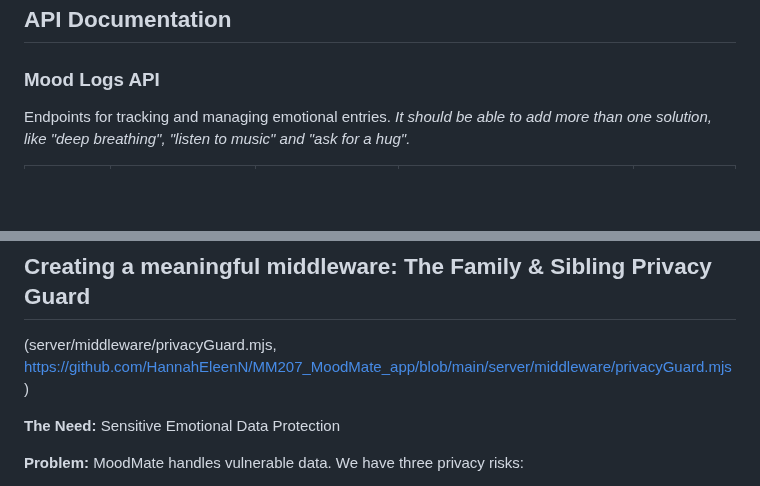
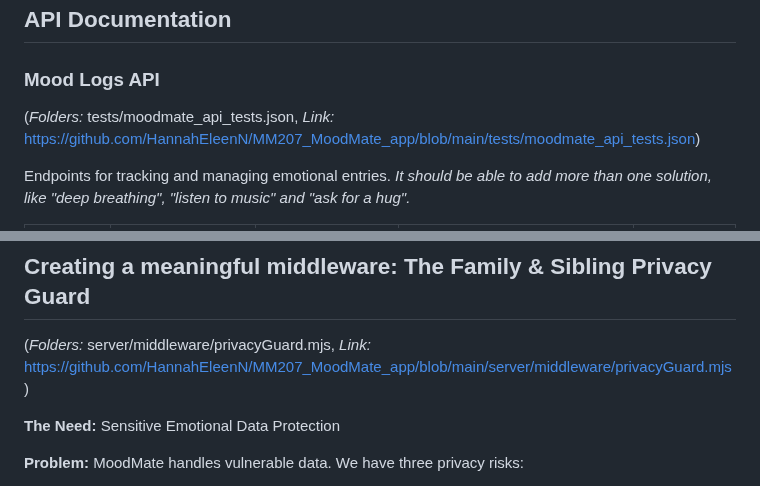
Before and after one commit to HannahEleenN/MM207_MoodMate_app, a Markdown page: README.md, 2 parts joined by grey strips. Rendered like a GitHub page; blank space fills up the shorter version.

Commit message:
Enhance README with API and middleware links
Added links and folder references for API documentation and middleware.

```diff
--- a/README.md
+++ b/README.md
@@ -91,6 +91,9 @@ The project is managed using GitHub Projects. Detailed work items and task progr
 
 ### Mood Logs API
 
+(*Folders:* tests/moodmate_api_tests.json,
+*Link:* https://github.com/HannahEleenN/MM207_MoodMate_app/blob/main/tests/moodmate_api_tests.json)
+
 Endpoints for tracking and managing emotional entries.
 *It should be able to add more than one solution, like "deep breathing", "listen to music" and "ask for a hug".*
 
@@ -105,7 +108,8 @@ Endpoints for tracking and managing emotional entries.
 
 ## Creating a meaningful middleware: The Family & Sibling Privacy Guard
 
-(server/middleware/privacyGuard.mjs, https://github.com/HannahEleenN/MM207_MoodMate_app/blob/main/server/middleware/privacyGuard.mjs)
+(*Folders:* server/middleware/privacyGuard.mjs,
+*Link:* https://github.com/HannahEleenN/MM207_MoodMate_app/blob/main/server/middleware/privacyGuard.mjs)
 
 **The Need:** Sensitive Emotional Data Protection
 
```
